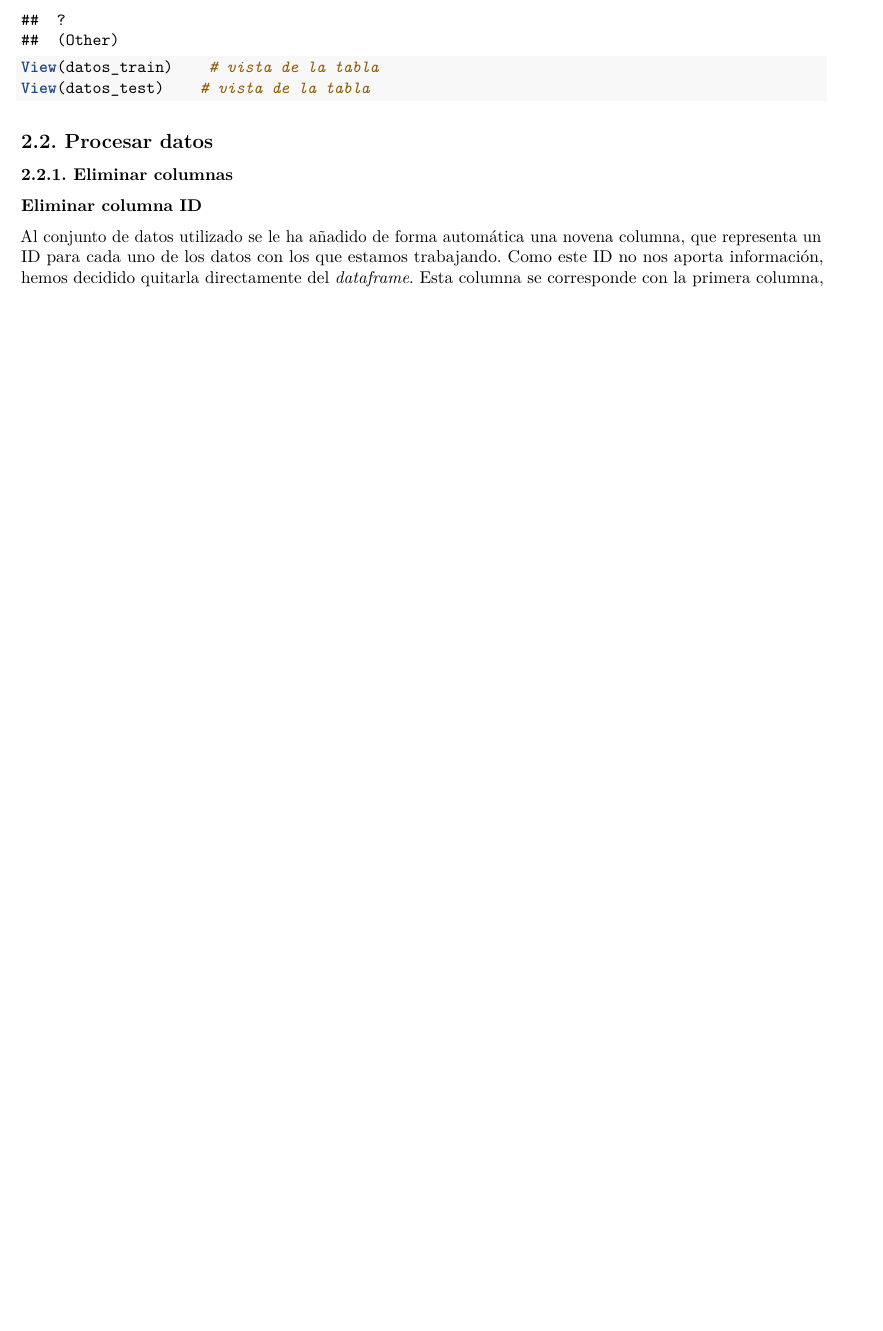
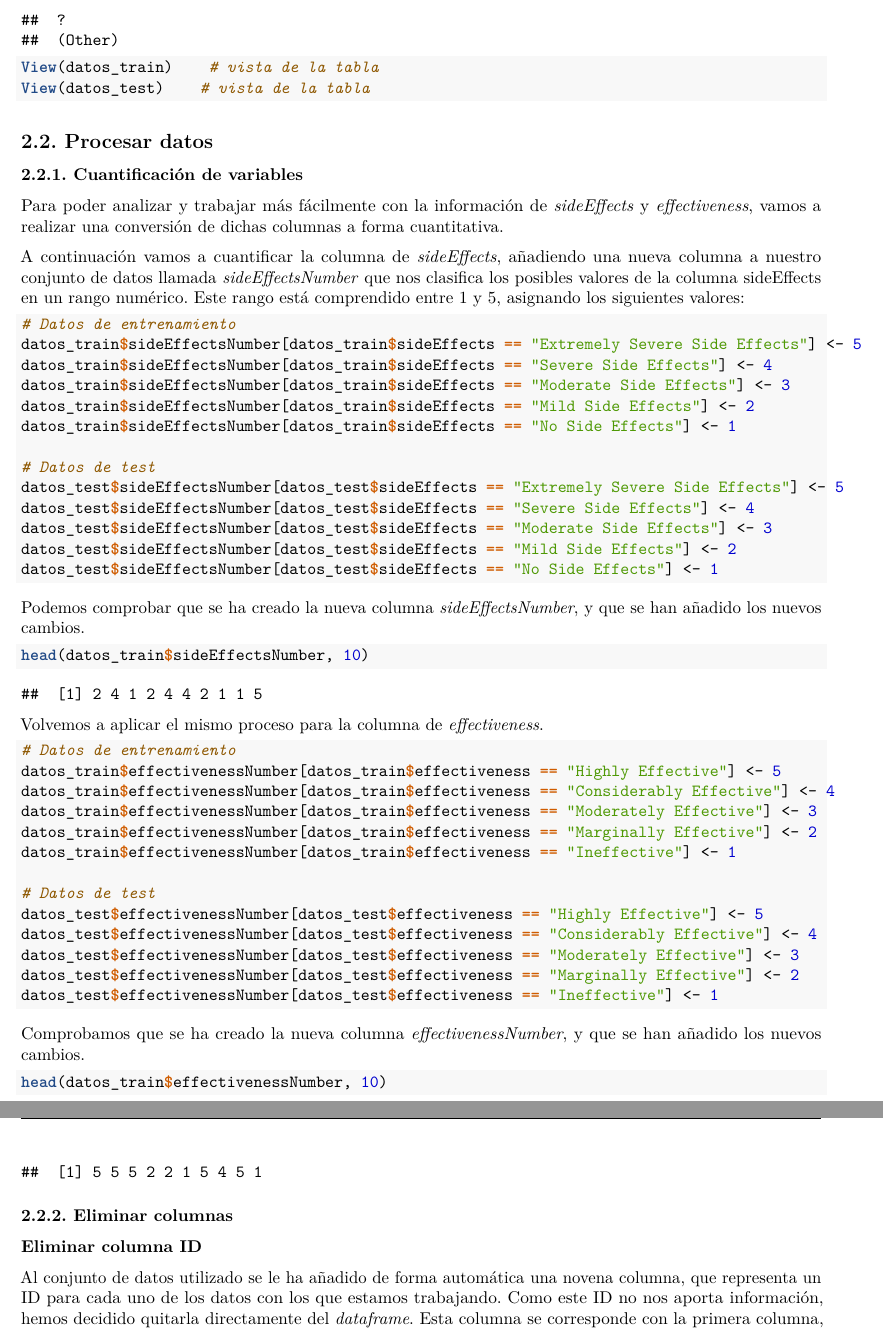
Before and after one commit to Gecofer/MII_TID_1819, a LaTeX document (practica.tex): part of page 10 of 16 before the commit and two parts of pages 10 and 11 of 17 after it, the two joined at a grey line, cut so that both start at the same text, the shorter picture padded with empty space. Compiled offline with pdfLaTeX.

Commit message:
Añade cuantificación de variables #11

```diff
--- a/practica.tex
+++ b/practica.tex
@@ -557,8 +557,87 @@ conjunto de datos \emph{train} y \emph{test}.
 \hypertarget{procesar-datos}{%
 \subsection{2.2. Procesar datos}\label{procesar-datos}}
 
+\hypertarget{cuantificacion-de-variables}{%
+\subsubsection{2.2.1. Cuantificación de
+variables}\label{cuantificacion-de-variables}}
+
+Para poder analizar y trabajar más fácilmente con la información de
+\emph{sideEffects} y \emph{effectiveness}, vamos a realizar una
+conversión de dichas columnas a forma cuantitativa.
+
+A continuación vamos a cuantificar la columna de \emph{sideEffects},
+añadiendo una nueva columna a nuestro conjunto de datos llamada
+\emph{sideEffectsNumber} que nos clasifica los posibles valores de la
+columna sideEffects en un rango numérico. Este rango está comprendido
+entre 1 y 5, asignando los siguientes valores:
+
+\begin{Shaded}
+\begin{Highlighting}[]
+\CommentTok{# Datos de entrenamiento}
+\NormalTok{datos_train}\OperatorTok{$}\NormalTok{sideEffectsNumber[datos_train}\OperatorTok{$}\NormalTok{sideEffects }\OperatorTok{==}\StringTok{ "Extremely Severe Side Effects"}\NormalTok{] <-}\StringTok{ }\DecValTok{5}
+\NormalTok{datos_train}\OperatorTok{$}\NormalTok{sideEffectsNumber[datos_train}\OperatorTok{$}\NormalTok{sideEffects }\OperatorTok{==}\StringTok{ "Severe Side Effects"}\NormalTok{] <-}\StringTok{ }\DecValTok{4}
+\NormalTok{datos_train}\OperatorTok{$}\NormalTok{sideEffectsNumber[datos_train}\OperatorTok{$}\NormalTok{sideEffects }\OperatorTok{==}\StringTok{ "Moderate Side Effects"}\NormalTok{] <-}\StringTok{ }\DecValTok{3}
+\NormalTok{datos_train}\OperatorTok{$}\NormalTok{sideEffectsNumber[datos_train}\OperatorTok{$}\NormalTok{sideEffects }\OperatorTok{==}\StringTok{ "Mild Side Effects"}\NormalTok{] <-}\StringTok{ }\DecValTok{2}
+\NormalTok{datos_train}\OperatorTok{$}\NormalTok{sideEffectsNumber[datos_train}\OperatorTok{$}\NormalTok{sideEffects }\OperatorTok{==}\StringTok{ "No Side Effects"}\NormalTok{] <-}\StringTok{ }\DecValTok{1}
+
+\CommentTok{# Datos de test}
+\NormalTok{datos_test}\OperatorTok{$}\NormalTok{sideEffectsNumber[datos_test}\OperatorTok{$}\NormalTok{sideEffects }\OperatorTok{==}\StringTok{ "Extremely Severe Side Effects"}\NormalTok{] <-}\StringTok{ }\DecValTok{5}
+\NormalTok{datos_test}\OperatorTok{$}\NormalTok{sideEffectsNumber[datos_test}\OperatorTok{$}\NormalTok{sideEffects }\OperatorTok{==}\StringTok{ "Severe Side Effects"}\NormalTok{] <-}\StringTok{ }\DecValTok{4}
+\NormalTok{datos_test}\OperatorTok{$}\NormalTok{sideEffectsNumber[datos_test}\OperatorTok{$}\NormalTok{sideEffects }\OperatorTok{==}\StringTok{ "Moderate Side Effects"}\NormalTok{] <-}\StringTok{ }\DecValTok{3}
+\NormalTok{datos_test}\OperatorTok{$}\NormalTok{sideEffectsNumber[datos_test}\OperatorTok{$}\NormalTok{sideEffects }\OperatorTok{==}\StringTok{ "Mild Side Effects"}\NormalTok{] <-}\StringTok{ }\DecValTok{2}
+\NormalTok{datos_test}\OperatorTok{$}\NormalTok{sideEffectsNumber[datos_test}\OperatorTok{$}\NormalTok{sideEffects }\OperatorTok{==}\StringTok{ "No Side Effects"}\NormalTok{] <-}\StringTok{ }\DecValTok{1}
+\end{Highlighting}
+\end{Shaded}
+
+Podemos comprobar que se ha creado la nueva columna
+\emph{sideEffectsNumber}, y que se han añadido los nuevos cambios.
+
+\begin{Shaded}
+\begin{Highlighting}[]
+\KeywordTok{head}\NormalTok{(datos_train}\OperatorTok{$}\NormalTok{sideEffectsNumber, }\DecValTok{10}\NormalTok{) }
+\end{Highlighting}
+\end{Shaded}
+
+\begin{verbatim}
+##  [1] 2 4 1 2 4 4 2 1 1 5
+\end{verbatim}
+
+Volvemos a aplicar el mismo proceso para la columna de
+\emph{effectiveness}.
+
+\begin{Shaded}
+\begin{Highlighting}[]
+\CommentTok{# Datos de entrenamiento}
+\NormalTok{datos_train}\OperatorTok{$}\NormalTok{effectivenessNumber[datos_train}\OperatorTok{$}\NormalTok{effectiveness }\OperatorTok{==}\StringTok{ "Highly Effective"}\NormalTok{] <-}\StringTok{ }\DecValTok{5}
+\NormalTok{datos_train}\OperatorTok{$}\NormalTok{effectivenessNumber[datos_train}\OperatorTok{$}\NormalTok{effectiveness }\OperatorTok{==}\StringTok{ "Considerably Effective"}\NormalTok{] <-}\StringTok{ }\DecValTok{4}
+\NormalTok{datos_train}\OperatorTok{$}\NormalTok{effectivenessNumber[datos_train}\OperatorTok{$}\NormalTok{effectiveness }\OperatorTok{==}\StringTok{ "Moderately Effective"}\NormalTok{] <-}\StringTok{ }\DecValTok{3}
+\NormalTok{datos_train}\OperatorTok{$}\NormalTok{effectivenessNumber[datos_train}\OperatorTok{$}\NormalTok{effectiveness }\OperatorTok{==}\StringTok{ "Marginally Effective"}\NormalTok{] <-}\StringTok{ }\DecValTok{2}
+\NormalTok{datos_train}\OperatorTok{$}\NormalTok{effectivenessNumber[datos_train}\OperatorTok{$}\NormalTok{effectiveness }\OperatorTok{==}\StringTok{ "Ineffective"}\NormalTok{] <-}\StringTok{ }\DecValTok{1}
+
+\CommentTok{# Datos de test}
+\NormalTok{datos_test}\OperatorTok{$}\NormalTok{effectivenessNumber[datos_test}\OperatorTok{$}\NormalTok{effectiveness }\OperatorTok{==}\StringTok{ "Highly Effective"}\NormalTok{] <-}\StringTok{ }\DecValTok{5}
+\NormalTok{datos_test}\OperatorTok{$}\NormalTok{effectivenessNumber[datos_test}\OperatorTok{$}\NormalTok{effectiveness }\OperatorTok{==}\StringTok{ "Considerably Effective"}\NormalTok{] <-}\StringTok{ }\DecValTok{4}
+\NormalTok{datos_test}\OperatorTok{$}\NormalTok{effectivenessNumber[datos_test}\OperatorTok{$}\NormalTok{effectiveness }\OperatorTok{==}\StringTok{ "Moderately Effective"}\NormalTok{] <-}\StringTok{ }\DecValTok{3}
+\NormalTok{datos_test}\OperatorTok{$}\NormalTok{effectivenessNumber[datos_test}\OperatorTok{$}\NormalTok{effectiveness }\OperatorTok{==}\StringTok{ "Marginally Effective"}\NormalTok{] <-}\StringTok{ }\DecValTok{2}
+\NormalTok{datos_test}\OperatorTok{$}\NormalTok{effectivenessNumber[datos_test}\OperatorTok{$}\NormalTok{effectiveness }\OperatorTok{==}\StringTok{ "Ineffective"}\NormalTok{] <-}\StringTok{ }\DecValTok{1}
+\end{Highlighting}
+\end{Shaded}
+
+Comprobamos que se ha creado la nueva columna
+\emph{effectivenessNumber}, y que se han añadido los nuevos cambios.
+
+\begin{Shaded}
+\begin{Highlighting}[]
+\KeywordTok{head}\NormalTok{(datos_train}\OperatorTok{$}\NormalTok{effectivenessNumber, }\DecValTok{10}\NormalTok{) }
+\end{Highlighting}
+\end{Shaded}
+
+\begin{verbatim}
+##  [1] 5 5 5 2 2 1 5 4 5 1
+\end{verbatim}
+
 \hypertarget{eliminar-columnas}{%
-\subsubsection{2.2.1. Eliminar columnas}\label{eliminar-columnas}}
+\subsubsection{2.2.2. Eliminar columnas}\label{eliminar-columnas}}
 
 \hypertarget{eliminar-columna-id}{%
 \paragraph{Eliminar columna ID}\label{eliminar-columna-id}}
```
Also changed, not shown: practica.pdf, practica_files/figure-latex/unnamed-chunk-33-1.pdf (added), practica.tex (16 more changed lines), 1 other file.
